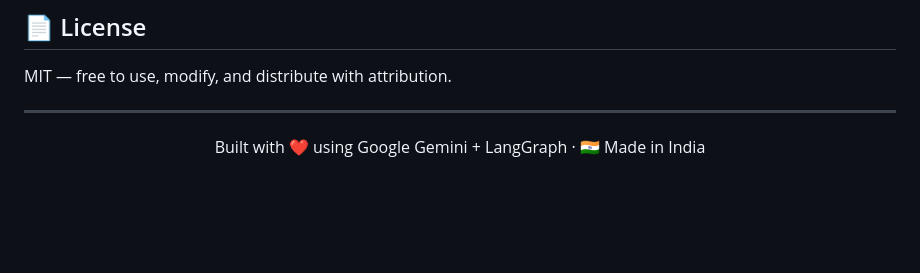
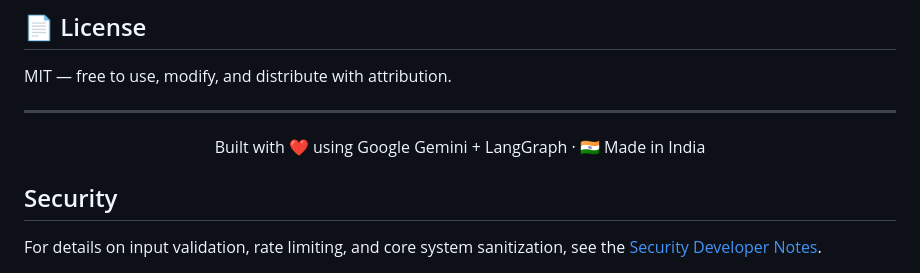
Before and after one commit to DEVsaurabhgaur/HireOS_Langgraph, a Markdown page: README.md, the part around the change. Drawn GitHub-style; blank space fills up the shorter version.

Commit message:
docs: link new developer security guidelines in main README

```diff
--- a/README.md
+++ b/README.md
@@ -201,3 +201,8 @@ MIT — free to use, modify, and distribute with attribution.
 <div align="center">
 Built with ❤️ using Google Gemini + LangGraph · 🇮🇳 Made in India
 </div>
+
+
+## Security
+
+For details on input validation, rate limiting, and core system sanitization, see the [Security Developer Notes](docs/developer_notes/security_guidelines.md).
```
